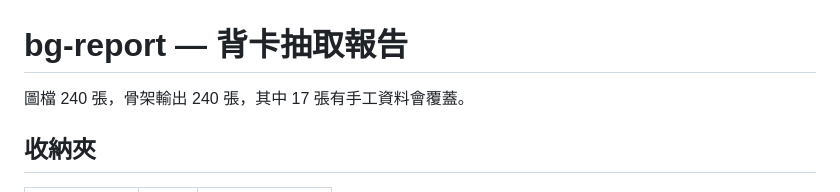
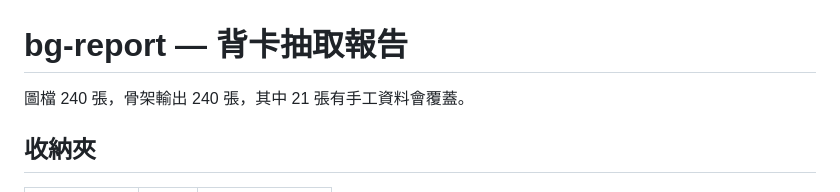
Before and after one commit to JP-study-list/poke-change, a Markdown page: tools/bg-report.md, the part around the change. Rendered like a GitHub page.

```diff
--- a/tools/bg-report.md
+++ b/tools/bg-report.md
@@ -1,6 +1,6 @@
 # bg-report — 背卡抽取報告
 
-圖檔 240 張，骨架輸出 240 張，其中 17 張有手工資料會覆蓋。
+圖檔 240 張，骨架輸出 240 張，其中 21 張有手工資料會覆蓋。
 
 ## 收納夾
 
```
Also changed, not shown: progress.md (+20 -0 lines).
